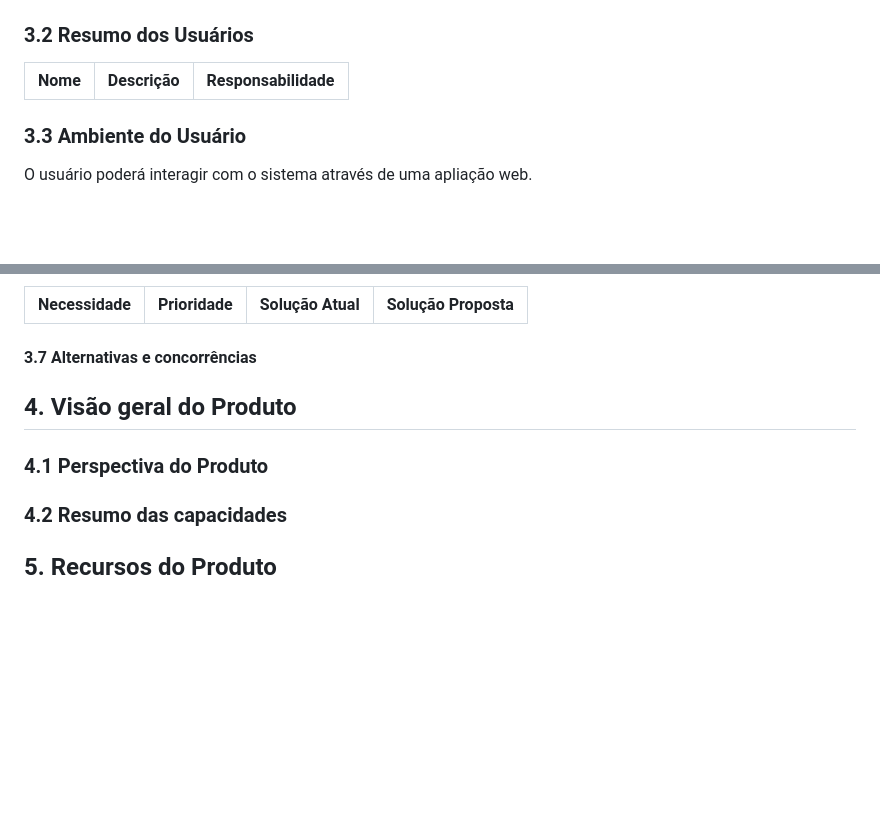
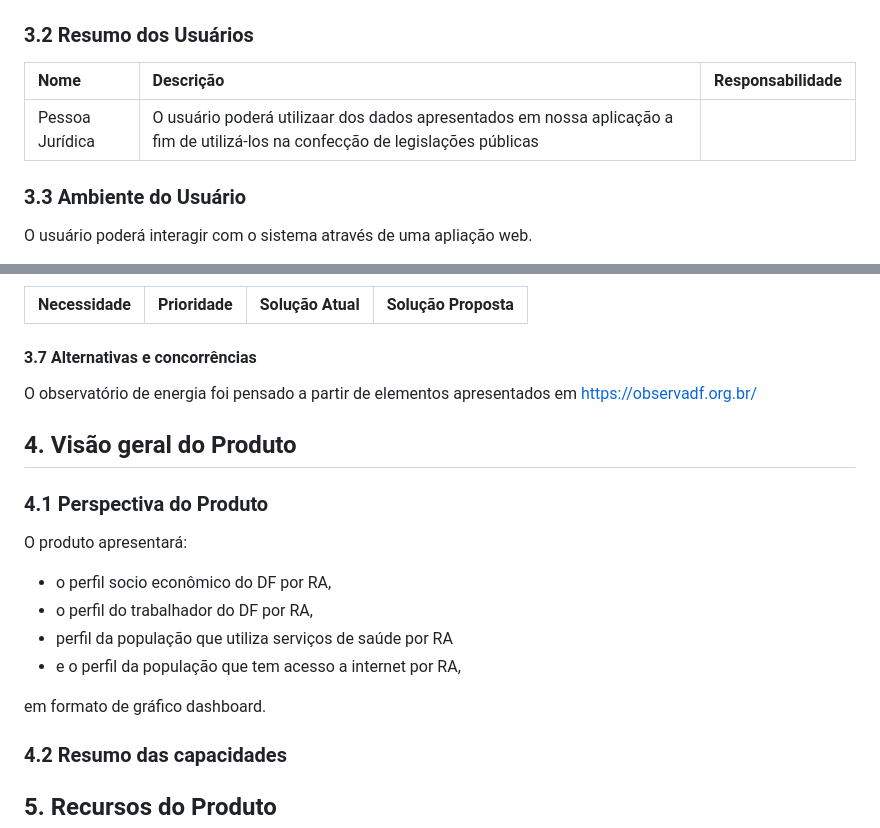
Before and after one commit to MDS-grupo-9/MDS_Project, a Markdown page: documento-de-visao.md, 2 parts joined by grey strips. Drawn GitHub-style; blank space fills up the shorter version.

Commit message:
Update documento-de-visao.md
Atualizando o documento.

```diff
--- a/documento-de-visao.md
+++ b/documento-de-visao.md
@@ -39,6 +39,7 @@ Esse observatório de energia auxiliará na construção de políticas públicas
 
 | Nome            | Descrição                                                               | Responsabilidade                                                                             |
 | :-------------- | :---------------------------------------------------------------------- | :------------------------------------------------------------------------------------------- |
+|Pessoa Jurídica  | O usuário poderá utilizaar dos dados apresentados em nossa aplicação a fim de utilizá-los na confecção de legislações públicas | |
 
 ### 3.3 Ambiente do Usuário
 
@@ -76,10 +77,19 @@ O usuário poderá interagir com o sistema através de uma apliação web.
 
 #### **3.7 Alternativas e concorrências**
 
+O observatório de energia foi pensado a partir de elementos apresentados em https://observadf.org.br/
+
 ## **4. Visão geral do Produto**
 
 ### 4.1 Perspectiva do Produto
 
+O produto apresentará:
+- o perfil socio econômico do DF por RA,
+- o perfil do trabalhador do DF por RA,
+- perfil da população que utiliza serviços de saúde por RA
+- e o perfil da população que tem acesso a internet por RA,
+
+ em formato de gráfico dashboard.
 
 ### 4.2 Resumo das capacidades
 
```
